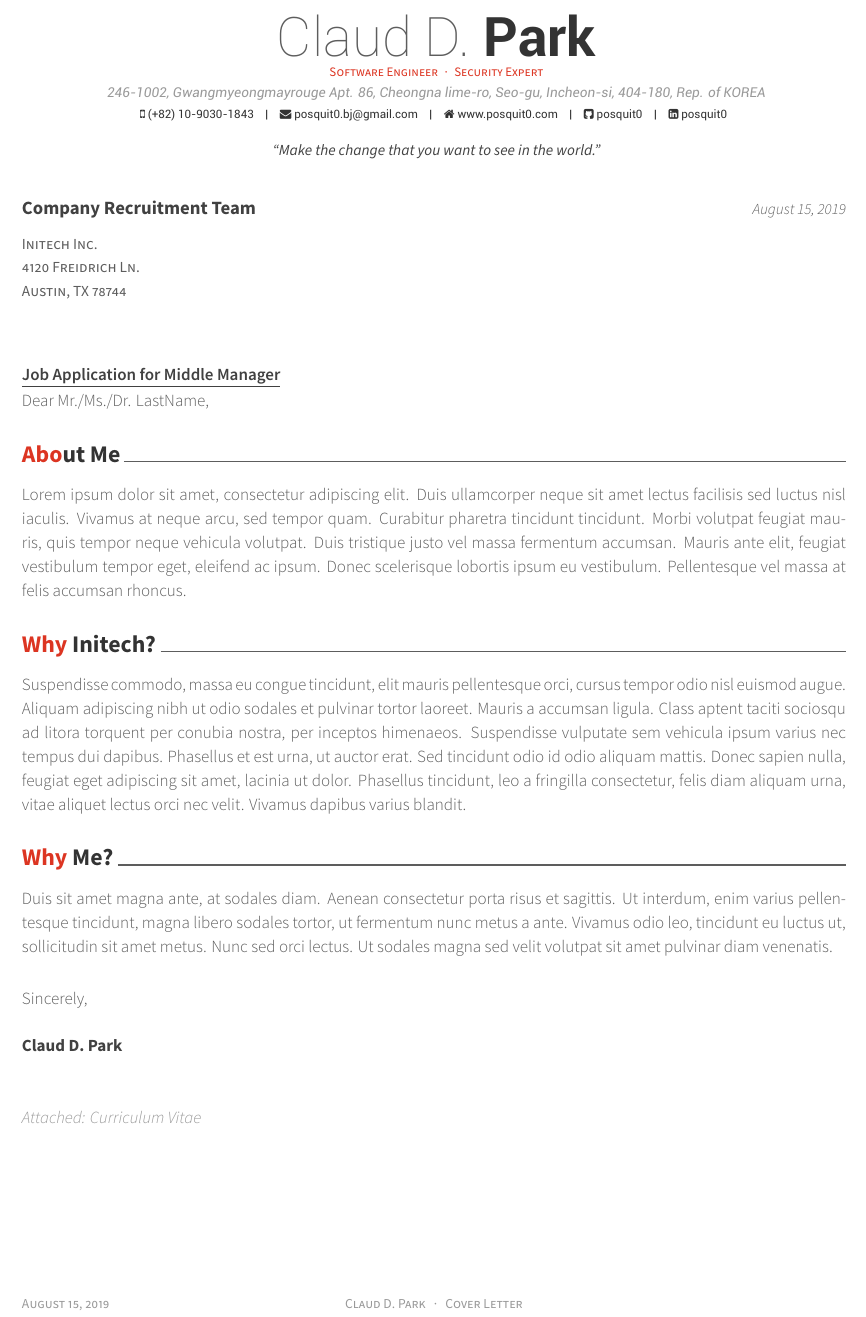
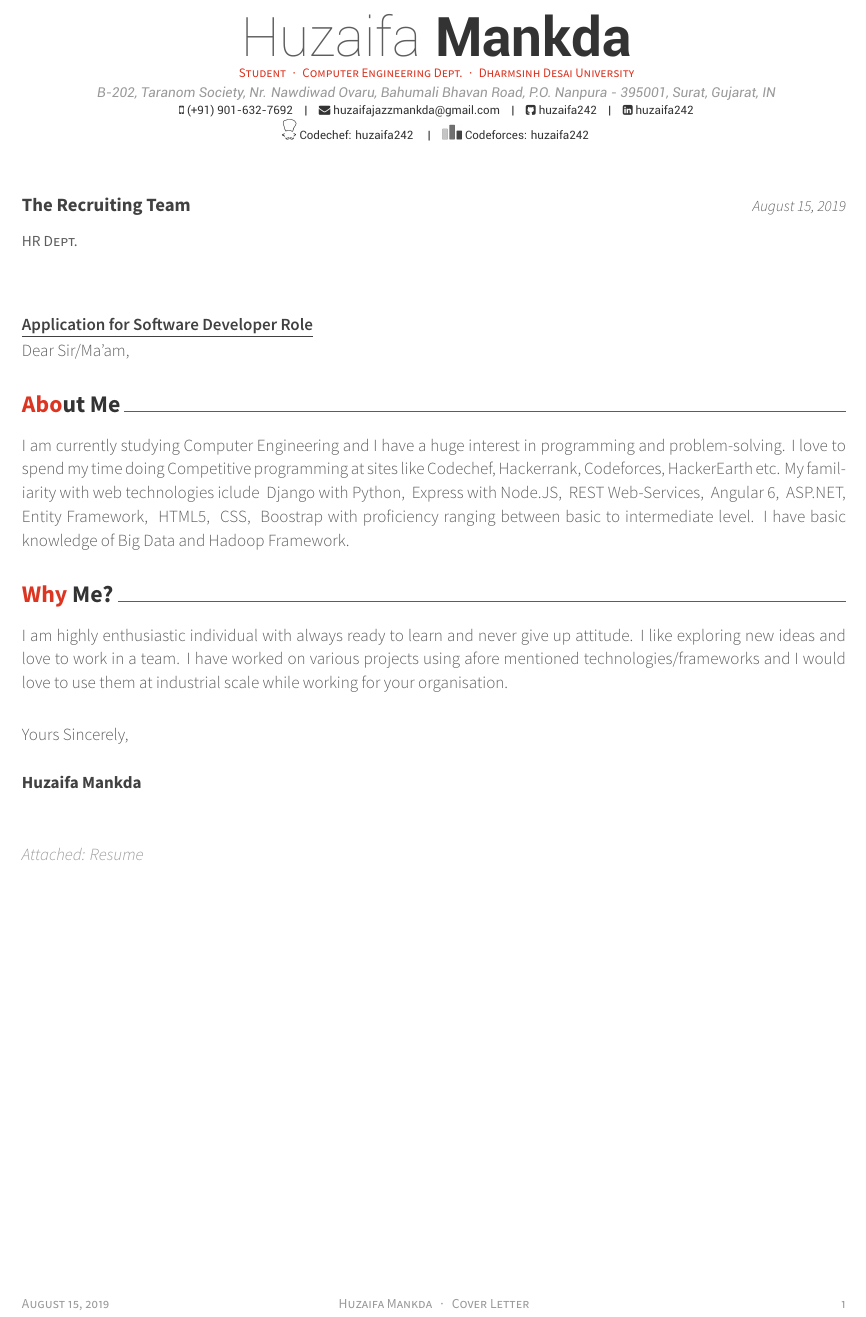
Before and after one commit to huzaifa242/Resume, a LaTeX CV (cover_letter.tex): part of the page, cut at the place of the change. Compiled offline with XeLaTeX.

Commit message:
Cover Letter Added

```diff
--- a/cover_letter.tex
+++ b/cover_letter.tex
@@ -49,39 +49,44 @@
 %	Comment any of the lines below if they are not required
 %----------------------------------------------------------------------------------------
 
-\name{Claud D.}{Park}
-\address{246-1002, Gwangmyeongmayrouge Apt. 86, Cheongna lime-ro, Seo-gu, Incheon-si, 404-180, Rep. of KOREA}
-\mobile{(+82) 10-9030-1843}
+\name{Huzaifa}{Mankda}
+\address{B-202, Taranom Society, Nr. Nawdiwad Ovaru, Bahumali Bhavan Road, P.O. Nanpura - 395001, Surat, Gujarat, IN}
+\mobile{(+91) 901-632-7692}
 
-\email{posquit0.bj@gmail.com}
-\homepage{www.posquit0.com}
-\github{posquit0}
-\linkedin{posquit0}
+\email{huzaifajazzmankda@gmail.com}
+%\homepage{www.posquit0.com}
+\github{huzaifa242}
+\linkedin{huzaifa242 \\}
 %\skype{skypeid}
 %\stackoverflow{SOid}{SOname}
 %\twitter{@twit}
+%\linkedin{linkedin name}
+%\reddit{reddit account}
+%\xing{xing name}
+\codechef{Codechef: huzaifa242} % Other text you want to include on this line
+\codeforces{Codeforces: huzaifa242} % Other text you want to include on this line
 
-\position{Software Engineer{\enskip\cdotp\enskip}Security Expert} % Your expertise/fields
-\quote{``Make the change that you want to see in the world."} % A quote or statement
+\position{Student{\enskip\cdotp\enskip}Computer Engineering Dept.{\enskip\cdotp\enskip}Dharmsinh Desai University} % Your expertise/fields
+% \quote{``Work Hard until you turn a NOUN into VERB"} % A quote or statement
 
 %----------------------------------------------------------------------------------------
 %	RECIPIENT/POSITION/LETTER INFORMATION
 %	All of the below lines must be filled out
 %----------------------------------------------------------------------------------------
 
-\recipient{Company Recruitment Team}{Initech Inc.\\4120 Freidrich Ln.\\Austin, TX 78744} % The company being applied to
+\recipient{The Recruiting Team}{HR Dept.} % The company being applied to
 
 \letterdate{\today} % The date on the letter, default is the date of compilation
 
-\lettertitle{Job Application for Middle Manager} % The title of the letter
+\lettertitle{Application for Software Developer Role\newline} % The title of the letter
 
-\letteropening{Dear Mr./Ms./Dr. LastName,} % How the letter is opened
+\letteropening{Dear Sir/Ma'am,} % How the letter is opened
 
-\letterclosing{Sincerely,} % How the letter is closed
+\letterclosing{Yours Sincerely,} % How the letter is closed
 
-\letterenclosure[Attached]{Curriculum Vitae} % Any enclosures with the letter
+\letterenclosure[Attached]{Resume} % Any enclosures with the letter
 
-\makecvfooter{\today}{Claud D. Park~~~·~~~Cover Letter}{} % Specify the letter footer with 3 arguments: (<left>, <center>, <right>), leave any of these blank if they are not needed
+\makecvfooter{\today}{Huzaifa Mankda~~~·~~~Cover Letter}{\thepage} % Specify the letter footer with 3 arguments: (<left>, <center>, right>), leave any of these blank if they are not needed
 
 %----------------------------------------------------------------------------------------
 
@@ -101,19 +106,15 @@
 
 \lettersection{About Me}
 
-Lorem ipsum dolor sit amet, consectetur adipiscing elit. Duis ullamcorper neque sit amet lectus facilisis sed luctus nisl iaculis. Vivamus at neque arcu, sed tempor quam. Curabitur pharetra tincidunt tincidunt. Morbi volutpat feugiat mauris, quis tempor neque vehicula volutpat. Duis tristique justo vel massa fermentum accumsan. Mauris ante elit, feugiat vestibulum tempor eget, eleifend ac ipsum. Donec scelerisque lobortis ipsum eu vestibulum. Pellentesque vel massa at felis accumsan rhoncus.
-
-%------------------------------------------------
-
-\lettersection{Why Initech?}
-
-Suspendisse commodo, massa eu congue tincidunt, elit mauris pellentesque orci, cursus tempor odio nisl euismod augue. Aliquam adipiscing nibh ut odio sodales et pulvinar tortor laoreet. Mauris a accumsan ligula. Class aptent taciti sociosqu ad litora torquent per conubia nostra, per inceptos himenaeos. Suspendisse vulputate sem vehicula ipsum varius nec tempus dui dapibus. Phasellus et est urna, ut auctor erat. Sed tincidunt odio id odio aliquam mattis. Donec sapien nulla, feugiat eget adipiscing sit amet, lacinia ut dolor. Phasellus tincidunt, leo a fringilla consectetur, felis diam aliquam urna, vitae aliquet lectus orci nec velit. Vivamus dapibus varius blandit.
+I am currently studying Computer Engineering and I have a huge interest in programming and problem-solving. I love to spend my time doing Competitive programming at sites like Codechef, Hackerrank, Codeforces, HackerEarth etc.
+My familiarity with web technologies iclude ~Django with Python, ~Express with Node.JS, ~REST Web-Services, ~Angular 6, ~ASP.NET, ~Entity Framework, ~HTML5, ~CSS, ~Boostrap with proficiency ranging between basic to intermediate level.
+I have basic knowledge of Big Data and Hadoop Framework.
 
 %------------------------------------------------
 
 \lettersection{Why Me?}
 
-Duis sit amet magna ante, at sodales diam. Aenean consectetur porta risus et sagittis. Ut interdum, enim varius pellentesque tincidunt, magna libero sodales tortor, ut fermentum nunc metus a ante. Vivamus odio leo, tincidunt eu luctus ut, sollicitudin sit amet metus. Nunc sed orci lectus. Ut sodales magna sed velit volutpat sit amet pulvinar diam venenatis.
+I am highly enthusiastic individual with always ready to learn and never give up attitude. I like exploring new ideas and love to work in a team. I have worked on various projects using afore mentioned technologies/frameworks and I would love to use them at industrial scale while working for your organisation.
 
 %------------------------------------------------
 
```
Also changed, not shown: cover_letter.pdf (added), 3 other files.
